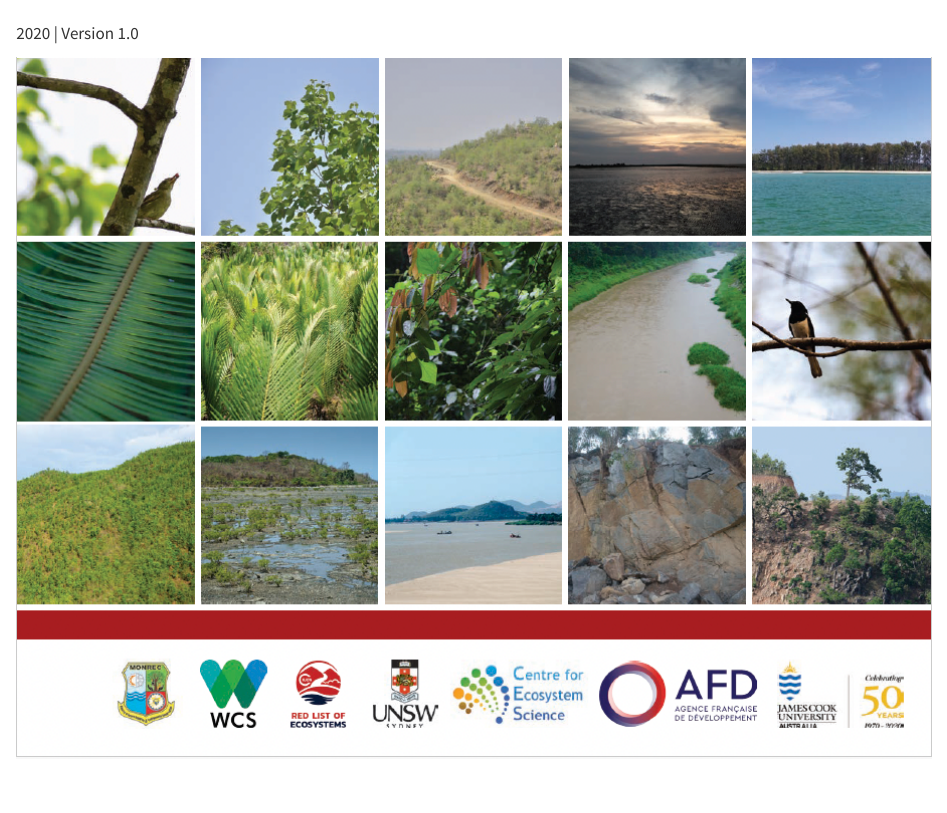
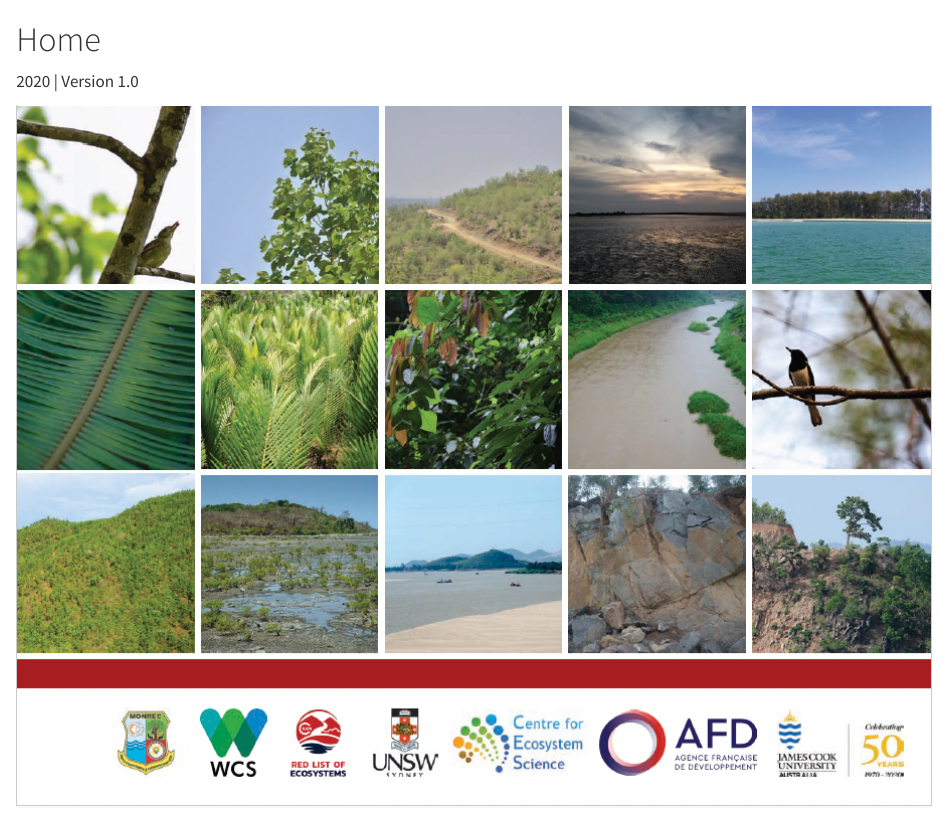
Before and after one commit to VorGeo/rle-assessment-report, a Quarto document (index.qmd): the page in a window 1100 px wide, from its top. Rendered offline with R 4.5, knitr and Pandoc in place of Quarto, with nearby package versions.

Commit message:
Rename page as home

```diff
--- a/index.qmd
+++ b/index.qmd
@@ -1,4 +1,4 @@
-# {.unnumbered}
+# Home {.unnumbered}
 
 2020 | Version 1.0
 
```
Also changed, not shown: _quarto.yml (+0 -3 lines).
